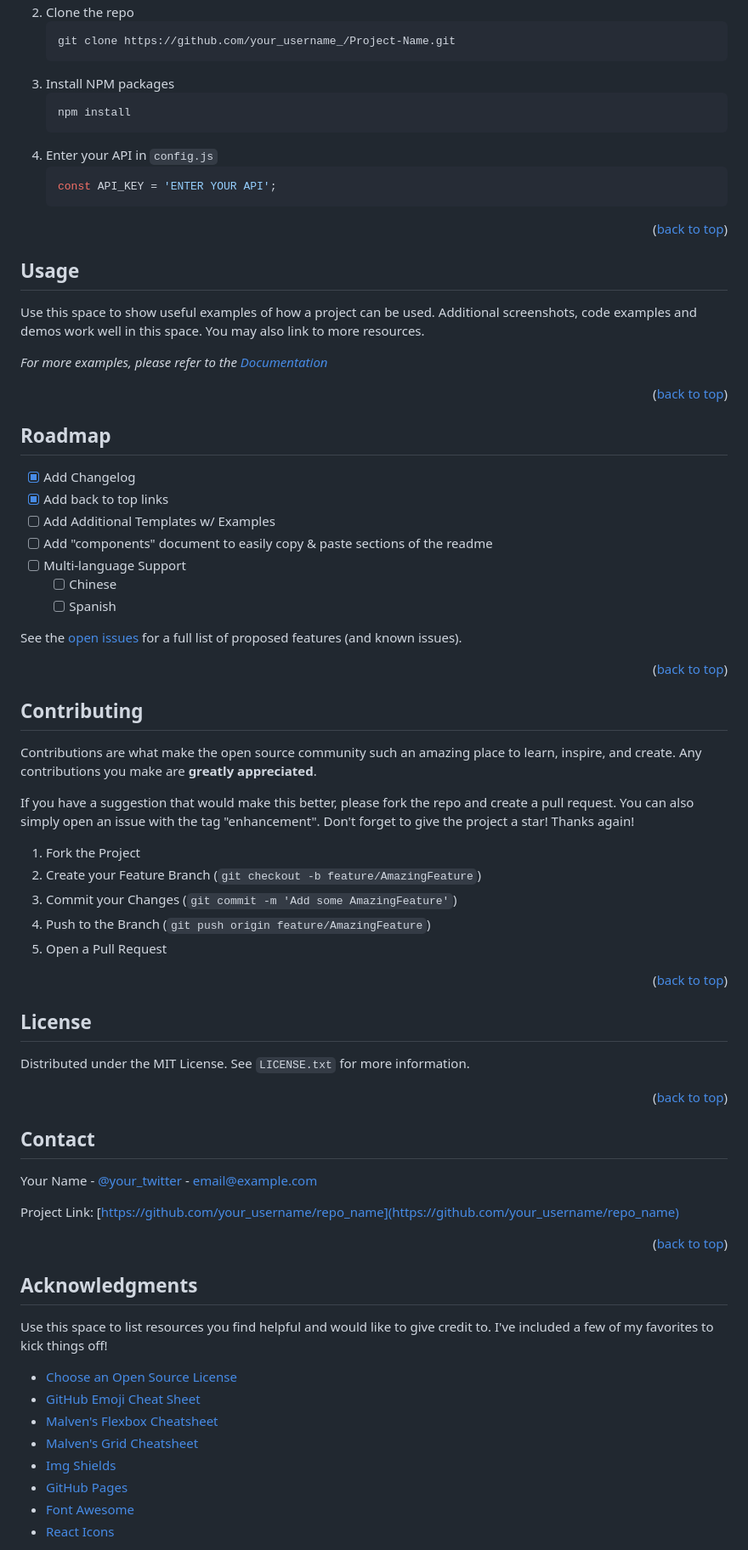
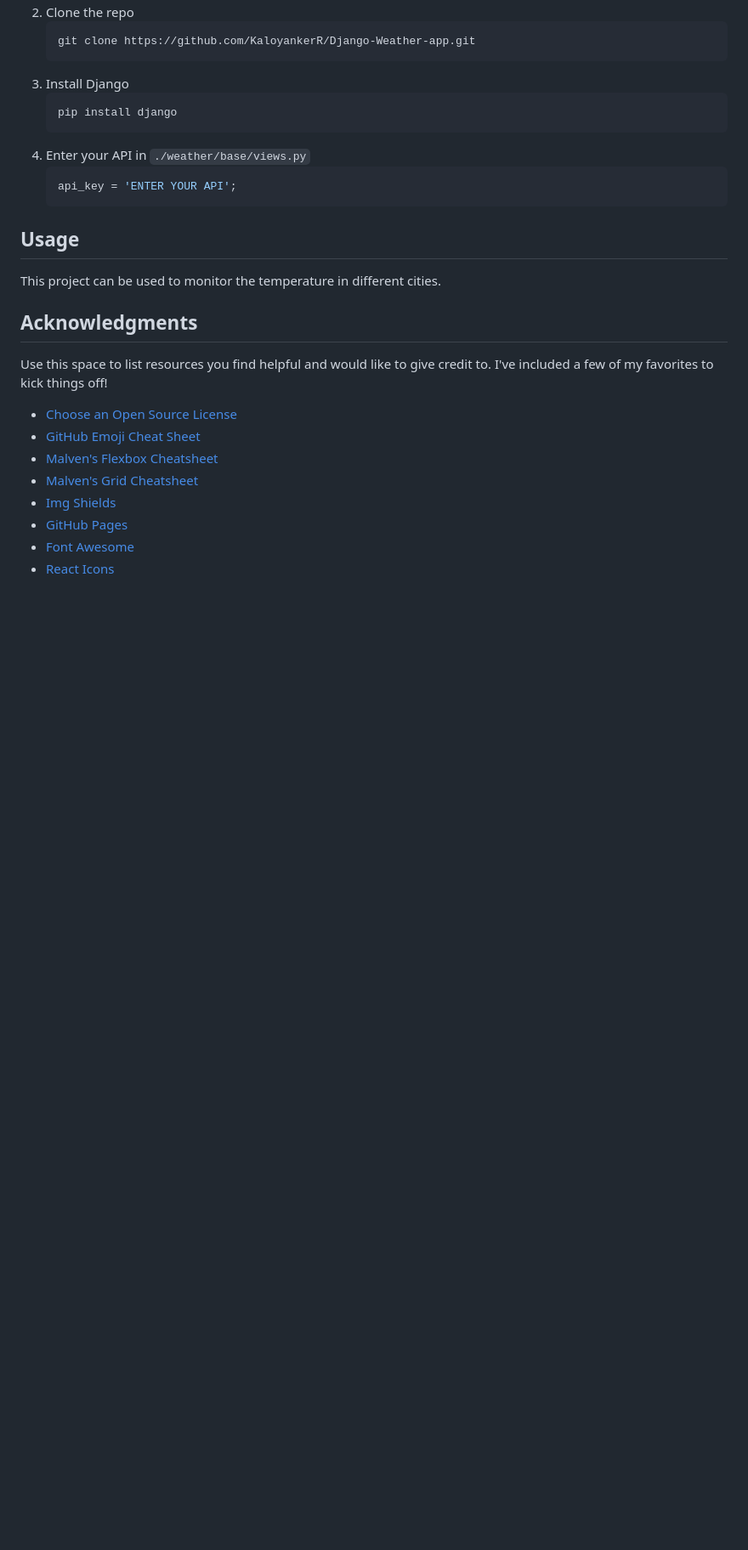
Before and after one commit to KaloyankerR/Django-Weather-app, a Markdown page: README.md, the part around the change printed below. Shown: that part at 85% size. Rendered like a GitHub page; blank space fills up the shorter version.

````diff
--- a/README.md
+++ b/README.md
@@ -64,83 +20,20 @@ _Below is an example of how you can instruct your audience on installing and set
 2. Clone the repo
    ```sh
-   git clone https://github.com/your_username_/Project-Name.git
+   git clone https://github.com/KaloyankerR/Django-Weather-app.git
    ```
-3. Install NPM packages
+3. Install Django
    ```sh
-   npm install
+   pip install django
    ```
-4. Enter your API in `config.js`
+4. Enter your API in `./weather/base/views.py`
    ```js
-   const API_KEY = 'ENTER YOUR API';
+   api_key = 'ENTER YOUR API';
    ```
-
-<p align="right">(<a href="#readme-top">back to top</a>)</p>
-
 
 
 <!-- USAGE EXAMPLES -->
 ## Usage
-
-Use this space to show useful examples of how a project can be used. Additional screenshots, code examples and demos work well in this space. You may also link to more resources.
-
-_For more examples, please refer to the [Documentation](https://example.com)_
-
-<p align="right">(<a href="#readme-top">back to top</a>)</p>
-
-
-
-<!-- ROADMAP -->
-## Roadmap
-
-- [x] Add Changelog
-- [x] Add back to top links
-- [ ] Add Additional Templates w/ Examples
-- [ ] Add "components" document to easily copy & paste sections of the readme
-- [ ] Multi-language Support
-    - [ ] Chinese
-    - [ ] Spanish
-
-See the [open issues](https://github.com/othneildrew/Best-README-Template/issues) for a full list of proposed features (and known issues).
-
-<p align="right">(<a href="#readme-top">back to top</a>)</p>
-
-
-
-<!-- CONTRIBUTING -->
-## Contributing
-
-Contributions are what make the open source community such an amazing place to learn, inspire, and create. Any contributions you make are **greatly appreciated**.
-
-If you have a suggestion that would make this better, please fork the repo and create a pull request. You can also simply open an issue with the tag "enhancement".
-Don't forget to give the project a star! Thanks again!
-
-1. Fork the Project
-2. Create your Feature Branch (`git checkout -b feature/AmazingFeature`)
-3. Commit your Changes (`git commit -m 'Add some AmazingFeature'`)
-4. Push to the Branch (`git push origin feature/AmazingFeature`)
-5. Open a Pull Request
-
-<p align="right">(<a href="#readme-top">back to top</a>)</p>
-
-
-
-<!-- LICENSE -->
-## License
-
-Distributed under the MIT License. See `LICENSE.txt` for more information.
-
-<p align="right">(<a href="#readme-top">back to top</a>)</p>
-
-
-
-<!-- CONTACT -->
-## Contact
-
-Your Name - [@your_twitter](https://twitter.com/your_username) - email@example.com
-
-Project Link: [https://github.com/your_username/repo_name](https://github.com/your_username/repo_name)
-
-<p align="right">(<a href="#readme-top">back to top</a>)</p>
+This project can be used to monitor the temperature in different cities.
 
 
 
````
Also changed, not shown: other parts of README.md (+11 -78 lines), screenshot.PNG, 1 other file.
